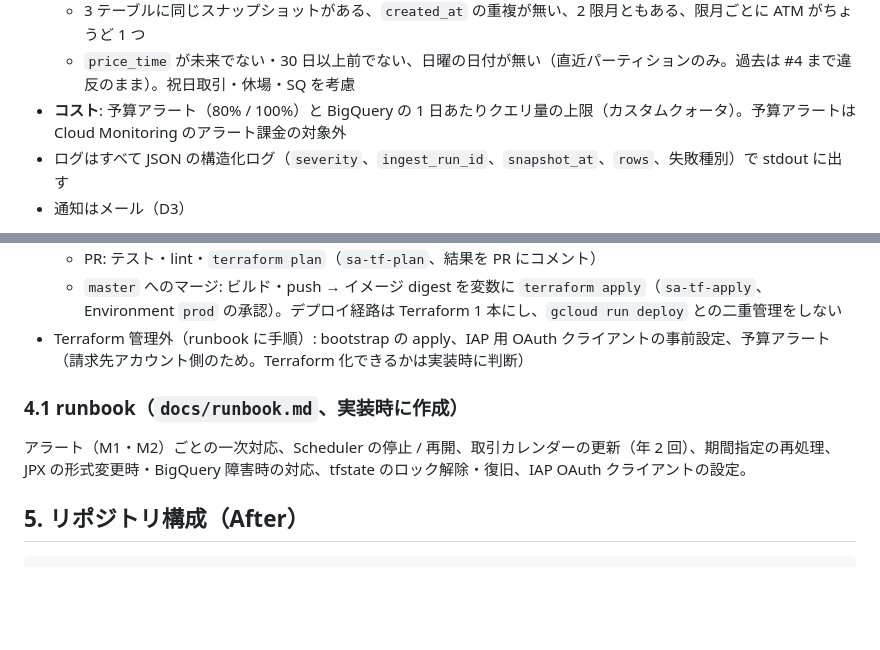
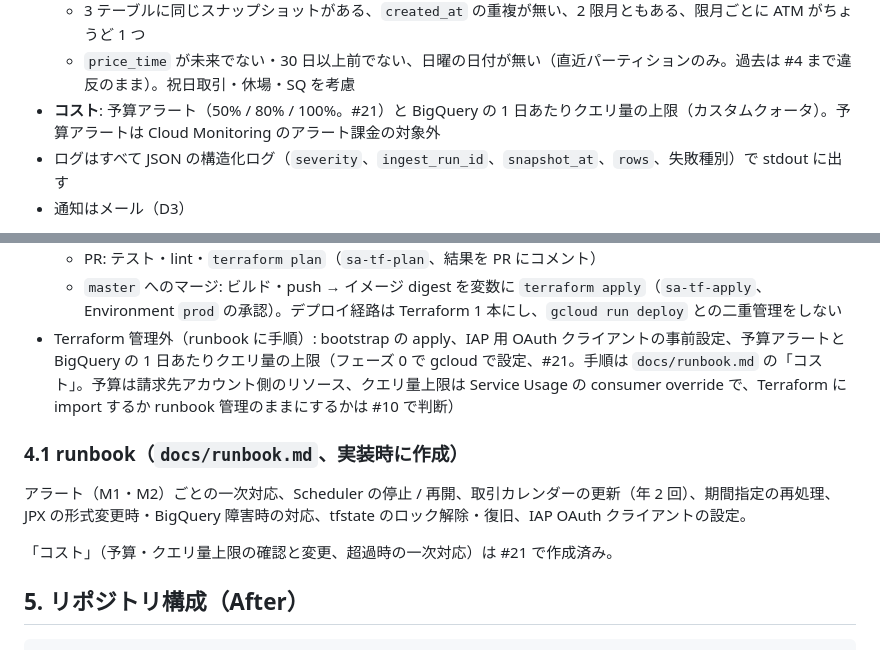
Before and after one commit to terukusu/optionchan-gcp, a Markdown page: docs/architecture/target.md, 2 parts joined by grey strips. GitHub-like rendering; blank space fills up the shorter version.

```diff
--- a/docs/architecture/target.md
+++ b/docs/architecture/target.md
@@ -187,7 +187,7 @@ flowchart LR
   - `ingest_runs` の行数・テーブル別行数 = 各テーブルの実件数（GCS raw と `ingest_runs` の突き合わせは SQL ではできないので、ingest の回収処理が行う）
   - 3 テーブルに同じスナップショットがある、`created_at` の重複が無い、2 限月ともある、限月ごとに ATM がちょうど 1 つ
   - `price_time` が未来でない・30 日以上前でない、日曜の日付が無い（直近パーティションのみ。過去は #4 まで違反のまま）。祝日取引・休場・SQ を考慮
-- **コスト**: 予算アラート（80% / 100%）と BigQuery の 1 日あたりクエリ量の上限（カスタムクォータ）。予算アラートは Cloud Monitoring のアラート課金の対象外
+- **コスト**: 予算アラート（50% / 80% / 100%。#21）と BigQuery の 1 日あたりクエリ量の上限（カスタムクォータ）。予算アラートは Cloud Monitoring のアラート課金の対象外
 - ログはすべて JSON の構造化ログ（`severity`、`ingest_run_id`、`snapshot_at`、`rows`、失敗種別）で stdout に出す
 - 通知はメール（D3）
 
@@ -241,11 +241,13 @@ infra/
 - GitHub Actions:
   - PR: テスト・lint・`terraform plan`（`sa-tf-plan`、結果を PR にコメント）
   - `master` へのマージ: ビルド・push → イメージ digest を変数に `terraform apply`（`sa-tf-apply`、Environment `prod` の承認）。デプロイ経路は Terraform 1 本にし、`gcloud run deploy` との二重管理をしない
-- Terraform 管理外（runbook に手順）: bootstrap の apply、IAP 用 OAuth クライアントの事前設定、予算アラート（請求先アカウント側のため。Terraform 化できるかは実装時に判断）
+- Terraform 管理外（runbook に手順）: bootstrap の apply、IAP 用 OAuth クライアントの事前設定、予算アラートと BigQuery の 1 日あたりクエリ量の上限（フェーズ 0 で gcloud で設定、#21。手順は `docs/runbook.md` の「コスト」。予算は請求先アカウント側のリソース、クエリ量上限は Service Usage の consumer override で、Terraform に import するか runbook 管理のままにするかは #10 で判断）
 
 ### 4.1 runbook（`docs/runbook.md`、実装時に作成）
 
 アラート（M1・M2）ごとの一次対応、Scheduler の停止 / 再開、取引カレンダーの更新（年 2 回）、期間指定の再処理、JPX の形式変更時・BigQuery 障害時の対応、tfstate のロック解除・復旧、IAP OAuth クライアントの設定。
+
+「コスト」（予算・クエリ量上限の確認と変更、超過時の一次対応）は #21 で作成済み。
 
 ## 5. リポジトリ構成（After）
 
```
Also changed, not shown: docs/architecture/current.md (+2 -0 lines), docs/runbook.md (added, +196 -0 lines).
